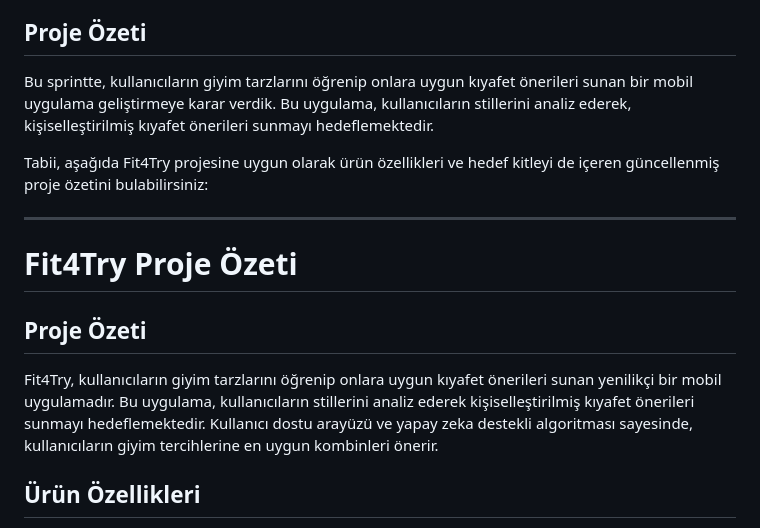
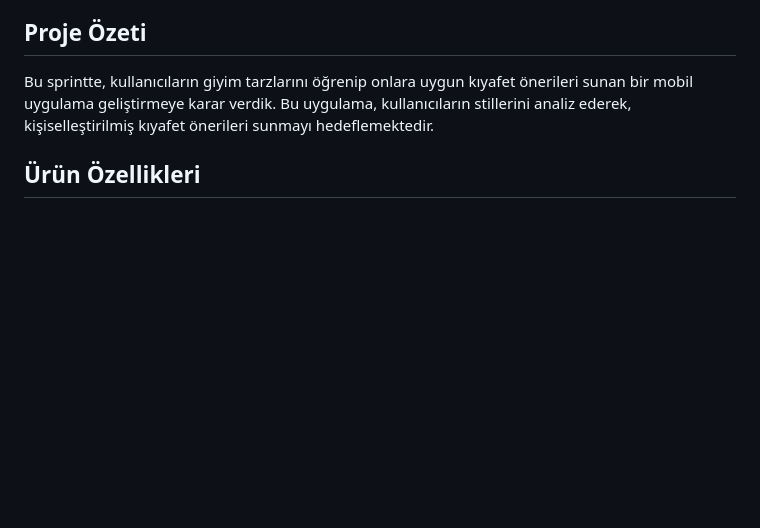
Before and after one commit to wissenschaftlerin/oua_2024_bootcamp_flutter_grup32, a Markdown page: README.md, the part around the change. GitHub-like rendering; folded sections open; blank space fills up the shorter version.

```diff
--- a/README.md
+++ b/README.md
@@ -17,16 +17,6 @@
 ## Proje Özeti
 
 Bu sprintte, kullanıcıların giyim tarzlarını öğrenip onlara uygun kıyafet önerileri sunan bir mobil uygulama geliştirmeye karar verdik. Bu uygulama, kullanıcıların stillerini analiz ederek, kişiselleştirilmiş kıyafet önerileri sunmayı hedeflemektedir.
-
-Tabii, aşağıda Fit4Try projesine uygun olarak ürün özellikleri ve hedef kitleyi de içeren güncellenmiş proje özetini bulabilirsiniz:
-
----
-
-# Fit4Try Proje Özeti
-
-## Proje Özeti
-
-Fit4Try, kullanıcıların giyim tarzlarını öğrenip onlara uygun kıyafet önerileri sunan yenilikçi bir mobil uygulamadır. Bu uygulama, kullanıcıların stillerini analiz ederek kişiselleştirilmiş kıyafet önerileri sunmayı hedeflemektedir. Kullanıcı dostu arayüzü ve yapay zeka destekli algoritması sayesinde, kullanıcıların giyim tercihlerine en uygun kombinleri önerir.
 
 ## Ürün Özellikleri
 
```
